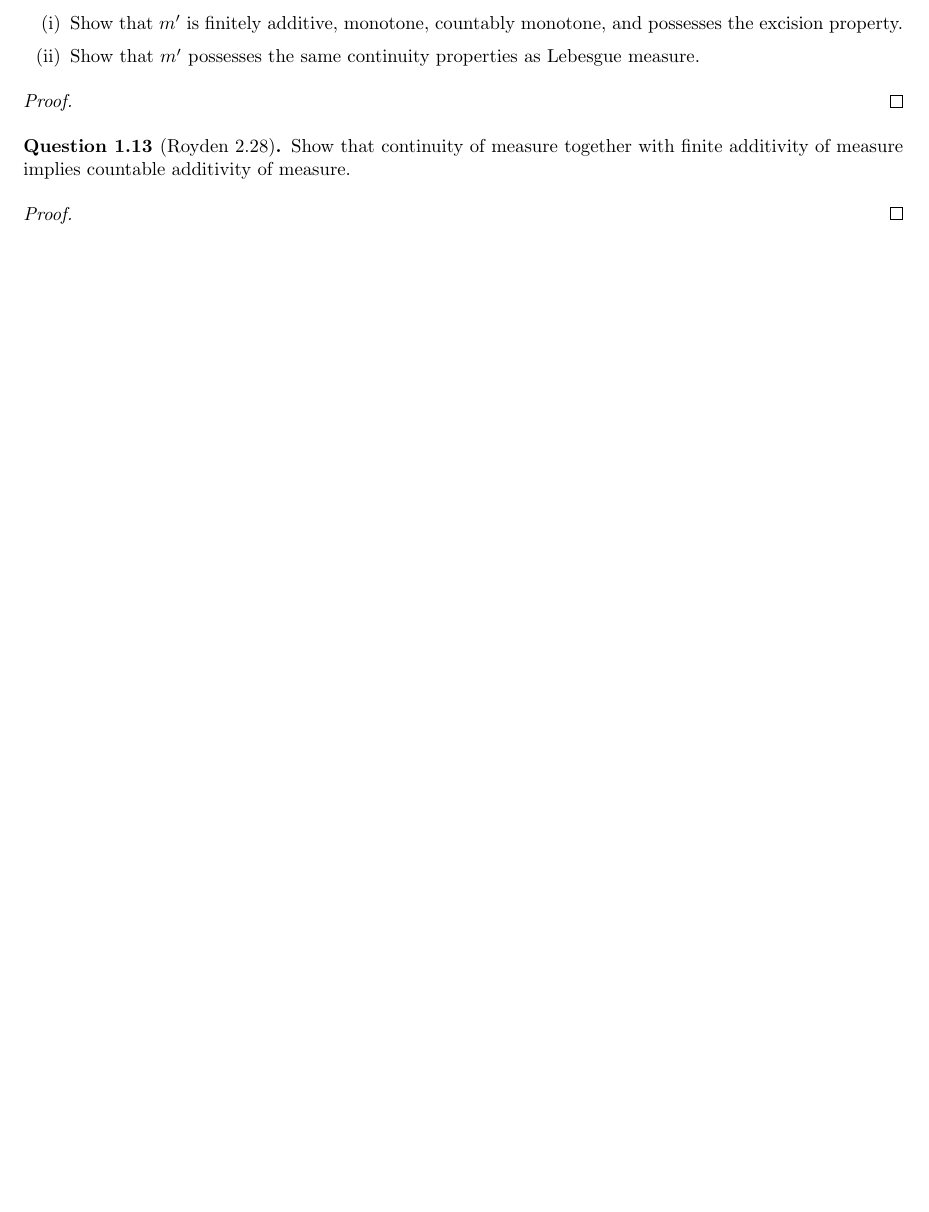
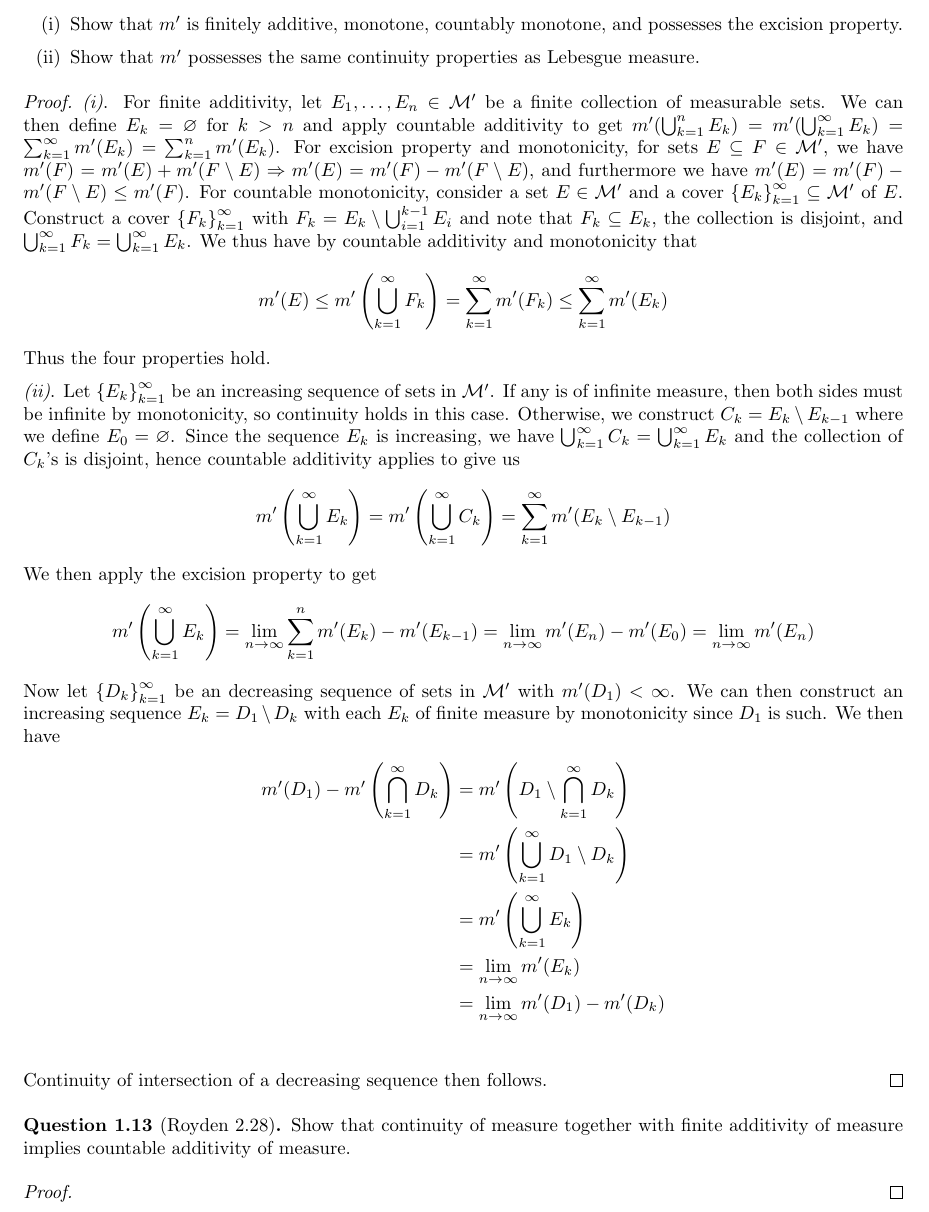
Before and after one commit to P0k3rf4ce/357Notes, a LaTeX problem sheet (homework/main.tex): part of page 4 of 4, cut so that both start at the same text, the shorter picture padded with empty space. Compiled offline with pdfLaTeX.

Commit message:
Complete Royden 2.27

```diff
--- a/homework/main.tex
+++ b/homework/main.tex
@@ -213,7 +213,24 @@ Let $\mathcal{M}'$ be any $\sigma$-algebra of subsets of $\R$ and $m'$ a set fun
 \end{enumerate}
 \end{question}
 \begin{proof}
+\textit{(i)}. For finite additivity, let $E_1, \dots, E_n \in \mathcal{M}'$ be a finite collection of measurable sets. We can then define $E_k = \varnothing$ for $k > n$ and apply countable additivity to get $m'(\bigcup_{k = 1}^n E_k) = m'(\bigcup_{k = 1}^\infty E_k) = \sum_{k = 1}^\infty m'(E_k) = \sum_{k = 1}^n m'(E_k)$. For excision property and monotonicity, for sets $E \subseteq F \in \mathcal{M}'$, we have $m'(F) = m'(E) + m'(F \setminus E) \implies m'(E) = m'(F) - m'(F \setminus E)$, and furthermore we have $m'(E) = m'(F) - m'(F \setminus E) \leq m'(F)$. For countable monotonicity, consider a set $E \in \mathcal{M}'$ and a cover ${\{E_k\}}_{k = 1}^\infty \subseteq \mathcal{M}'$ of $E$. Construct a cover ${\{F_k\}}_{k = 1}^\infty$ with $F_k = E_k \setminus \bigcup_{i = 1}^{k - 1} E_i$ and note that $F_k \subseteq E_k$, the collection is disjoint, and $\bigcup_{k = 1}^\infty F_k = \bigcup_{k = 1}^\infty E_k$. We thus have by countable additivity and monotonicity that
+\[ m'(E) \leq m'\left(\bigcup_{k = 1}^\infty F_k\right) = \sum_{k = 1}^\infty m'(F_k) \leq \sum_{k = 1}^\infty m'(E_k) \]
+Thus the four properties hold.
 
+\textit{(ii)}. Let ${\{E_k\}}_{k = 1}^\infty$ be an increasing sequence of sets in $\mathcal{M}'$. If any is of infinite measure, then both sides must be infinite by monotonicity, so continuity holds in this case. Otherwise, we construct $C_k = E_k \setminus E_{k - 1}$ where we define $E_0 = \varnothing$. Since the sequence $E_k$ is increasing, we have $\bigcup_{k = 1}^\infty C_k = \bigcup_{k = 1}^\infty E_k$ and the collection of $C_k$'s is disjoint, hence countable additivity applies to give us
+\[ m'\left(\bigcup_{k = 1}^\infty E_k\right) = m'\left(\bigcup_{k = 1}^\infty C_k\right) = \sum_{k = 1}^\infty m'(E_k \setminus E_{k - 1}) \]
+We then apply the excision property to get
+\[ m'\left(\bigcup_{k = 1}^\infty E_k\right) = \lim_{n \to \infty}\sum_{k = 1}^n m'(E_k) - m'(E_{k - 1}) = \lim_{n \to \infty} m'(E_n) - m'(E_0) = \lim_{n \to \infty} m'(E_n) \]
+Now let ${\{D_k\}}_{k = 1}^\infty$ be an decreasing sequence of sets in $\mathcal{M}'$ with $m'(D_1) < \infty$. We can then construct an increasing sequence $E_k = D_1 \setminus D_k$ with each $E_k$ of finite measure by monotonicity since $D_1$ is such. We then have
+\begin{align*}
+    m'(D_1) - m'\left(\bigcap_{k = 1}^\infty D_k\right)
+    &= m'\left(D_1 \setminus \bigcap_{k = 1}^\infty D_k\right) \\
+    &= m'\left(\bigcup_{k = 1}^\infty D_1 \setminus D_k\right) \\
+    &= m'\left(\bigcup_{k = 1}^\infty E_k\right) \\
+    &= \lim_{n \to \infty} m'(E_k) \\
+    &= \lim_{n \to \infty} m'(D_1) - m'(D_k) \\
+\end{align*}
+Continuity of intersection of a decreasing sequence then follows.
 \end{proof}
 
 \begin{question}[Royden 2.28]
```
Also changed, not shown: homework/main.pdf.
